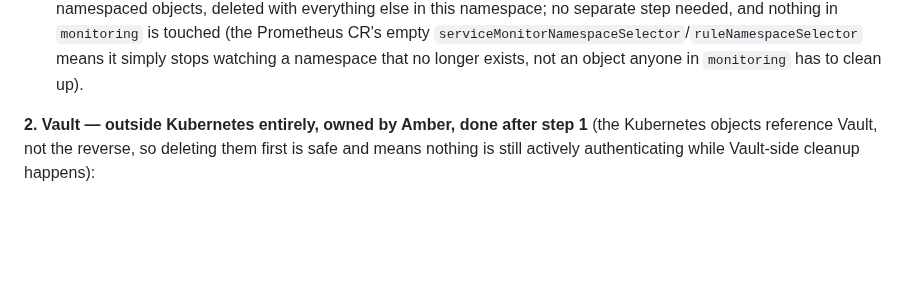
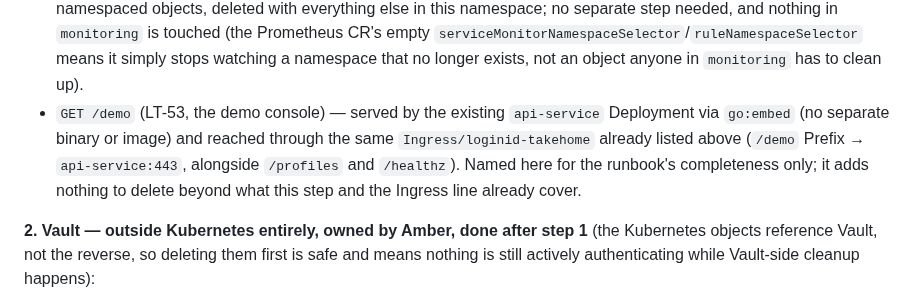
Before and after one commit to wtvamp/loginid-takehome, a Markdown page: 04-infra-devops/teardown.md, the part around the change. Rendered like a GitHub page; blank space fills up the shorter version.

Commit message:
04: add LT-53 /demo route + demo console to teardown.md inventory
Served by the existing api-service Deployment via go:embed; reached
through the already-listed Ingress /demo route. Nothing extra to
delete, named for the runbook's completeness.

Story: LT-53
Work-By: Theo Bergman (04-infra-devops lead)
Co-Authored-By: Claude Sonnet 5 <noreply@anthropic.com>
Claude-Session: https://claude.ai/code/session_01CnkuYV6xXmzt8kmeiHjPCG

```diff
--- a/04-infra-devops/teardown.md
+++ b/04-infra-devops/teardown.md
@@ -18,6 +18,7 @@ What to delete when this take-home's deployment is done with, and who's responsi
    - The six application `ServiceAccount`s: `api-service`, `api-service-issuer`, `db-migrate`, `idp-connector`, `postgres`, `retention-sweep` (Amber's LT-46 provisioning created the last three directly rather than let those workloads run as `default` — see step 2, since each has a bound Vault role that survives this step).
    - The remaining Kubernetes `Secret`s: `qa-client-credential`, `vault-ca-cert` (`postgres-server-tls`/`loginid-takehome-tls` already listed above, since cert-manager manages their lifecycle from the `Issuer`/`Certificate` objects also being deleted here).
    - `ServiceMonitor/loginid-takehome-api-service` and `PrometheusRule/loginid-takehome-retention` (LT-49) — namespaced objects, deleted with everything else in this namespace; no separate step needed, and nothing in `monitoring` is touched (the Prometheus CR's empty `serviceMonitorNamespaceSelector`/`ruleNamespaceSelector` means it simply stops watching a namespace that no longer exists, not an object anyone in `monitoring` has to clean up).
+   - `GET /demo` (LT-53, the demo console) — served by the existing `api-service` Deployment via `go:embed` (no separate binary or image) and reached through the same `Ingress/loginid-takehome` already listed above (`/demo` Prefix → `api-service:443`, alongside `/profiles` and `/healthz`). Named here for the runbook's completeness only; it adds nothing to delete beyond what this step and the Ingress line already cover.
 
 **2. Vault — outside Kubernetes entirely, owned by Amber, done after step 1** (the Kubernetes objects reference Vault, not the reverse, so deleting them first is safe and means nothing is still actively authenticating while Vault-side cleanup happens):
    - Five Kubernetes-auth roles and their matching policies: `loginid-takehome-api-service`, `loginid-takehome-api-service-issuer`, `loginid-takehome-db-migrate`, `loginid-takehome-postgres`, `loginid-takehome-retention-sweep` (the sixth workload, `idp-connector`, has a role name reserved but its policy grants nothing — still worth explicitly removing rather than leaving an inert-but-present role behind).
```
